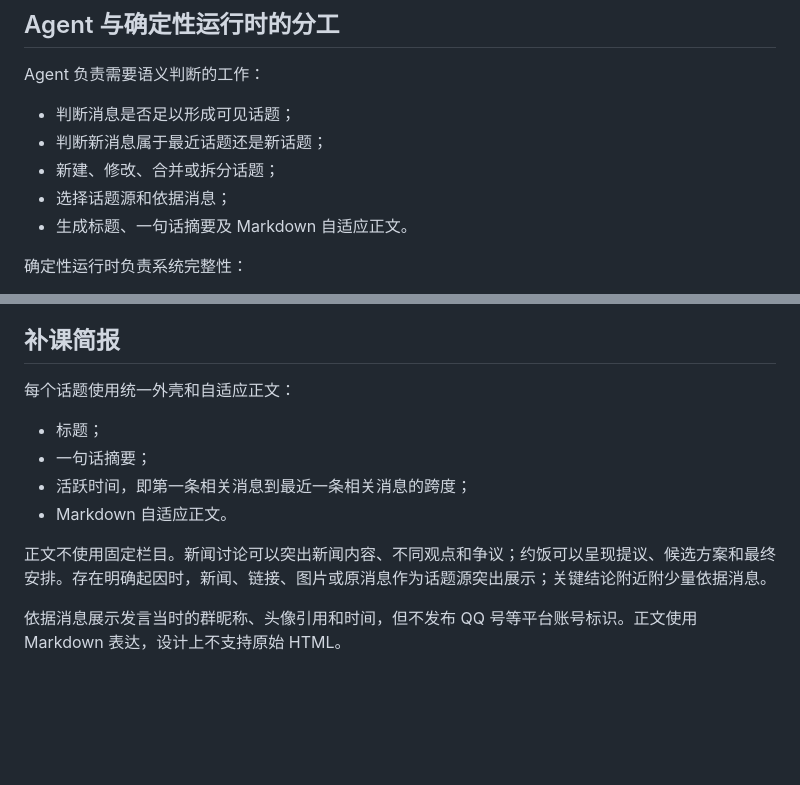
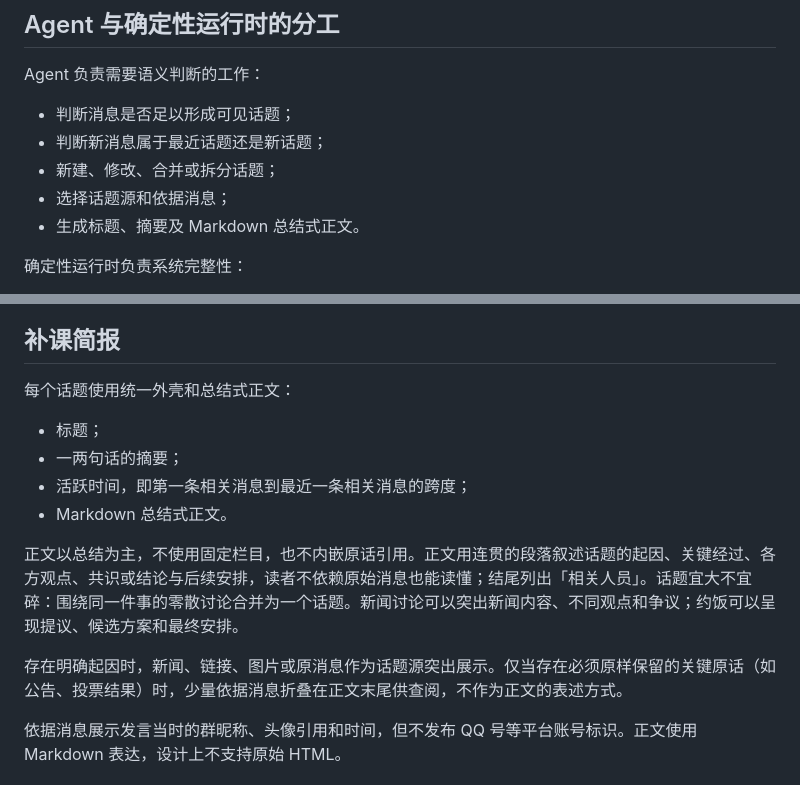
Before and after one commit to at-nju/koishi-plugin-group-summary, a Markdown page: docs/design.md, 2 parts joined by grey strips. GitHub-like rendering; blank space fills up the shorter version.

Commit message:
docs: adopt summary-first topic body design

```diff
--- a/docs/design.md
+++ b/docs/design.md
@@ -57,7 +57,7 @@ Agent 负责需要语义判断的工作：
 - 判断新消息属于最近话题还是新话题；
 - 新建、修改、合并或拆分话题；
 - 选择话题源和依据消息；
-- 生成标题、一句话摘要及 Markdown 自适应正文。
+- 生成标题、摘要及 Markdown 总结式正文。
 
 确定性运行时负责系统完整性：
 
@@ -97,14 +97,16 @@ commit_changes(change_set)
 
 ## 补课简报
 
-每个话题使用统一外壳和自适应正文：
+每个话题使用统一外壳和总结式正文：
 
 - 标题；
-- 一句话摘要；
+- 一两句话的摘要；
 - 活跃时间，即第一条相关消息到最近一条相关消息的跨度；
-- Markdown 自适应正文。
+- Markdown 总结式正文。
 
-正文不使用固定栏目。新闻讨论可以突出新闻内容、不同观点和争议；约饭可以呈现提议、候选方案和最终安排。存在明确起因时，新闻、链接、图片或原消息作为话题源突出展示；关键结论附近附少量依据消息。
+正文以总结为主，不使用固定栏目，也不内嵌原话引用。正文用连贯的段落叙述话题的起因、关键经过、各方观点、共识或结论与后续安排，读者不依赖原始消息也能读懂；结尾列出「相关人员」。话题宜大不宜碎：围绕同一件事的零散讨论合并为一个话题。新闻讨论可以突出新闻内容、不同观点和争议；约饭可以呈现提议、候选方案和最终安排。
+
+存在明确起因时，新闻、链接、图片或原消息作为话题源突出展示。仅当存在必须原样保留的关键原话（如公告、投票结果）时，少量依据消息折叠在正文末尾供查阅，不作为正文的表述方式。
 
 依据消息展示发言当时的群昵称、头像引用和时间，但不发布 QQ 号等平台账号标识。正文使用 Markdown 表达，设计上不支持原始 HTML。
 
```
